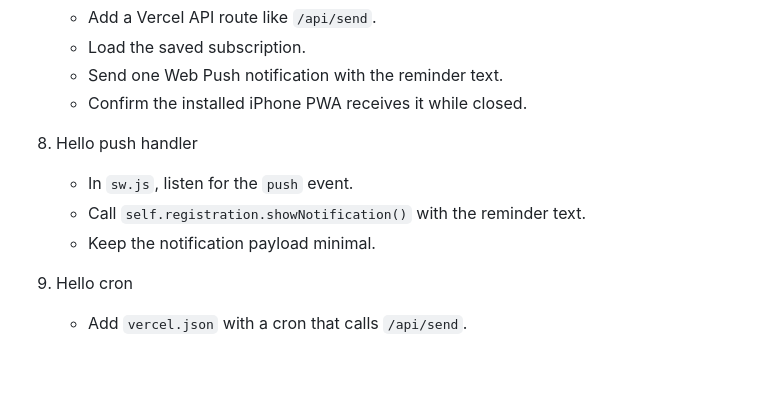
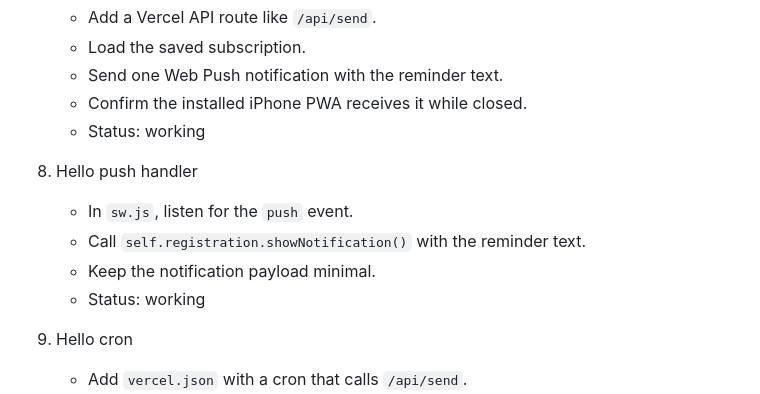
Before and after one commit to evans-tim/notifications, a Markdown page: PLAN.md, the part around the change. Rendered like a GitHub page; blank space fills up the shorter version.

Commit message:
update status

```diff
--- a/PLAN.md
+++ b/PLAN.md
@@ -52,11 +52,13 @@ Goal: make a tiny iPhone-installable PWA that sends this reminder every day at 7
    - Load the saved subscription.
    - Send one Web Push notification with the reminder text.
    - Confirm the installed iPhone PWA receives it while closed.
+   - Status: working
 
 8. Hello push handler
    - In `sw.js`, listen for the `push` event.
    - Call `self.registration.showNotification()` with the reminder text.
    - Keep the notification payload minimal.
+   - Status: working
 
 9. Hello cron
    - Add `vercel.json` with a cron that calls `/api/send`.
```
